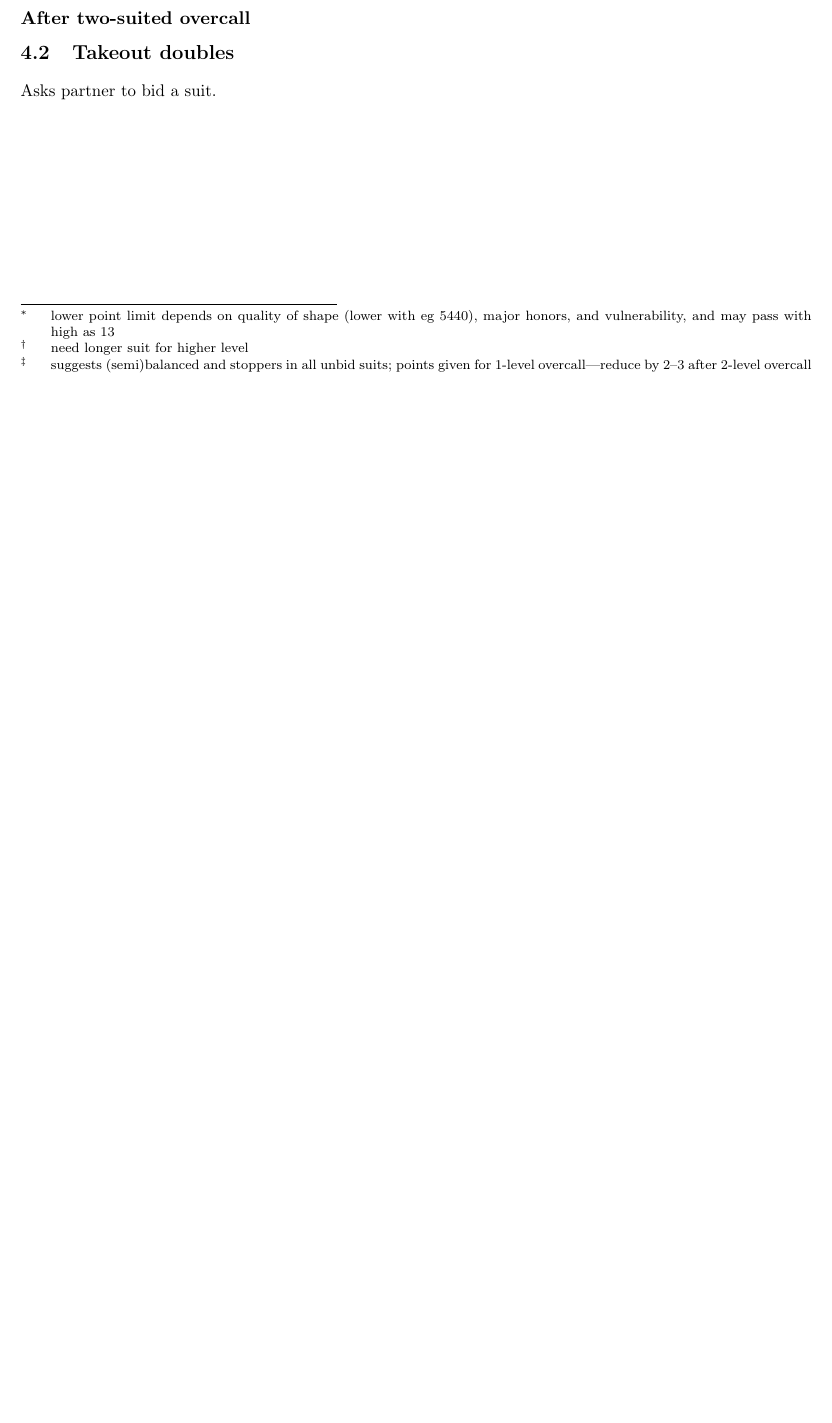
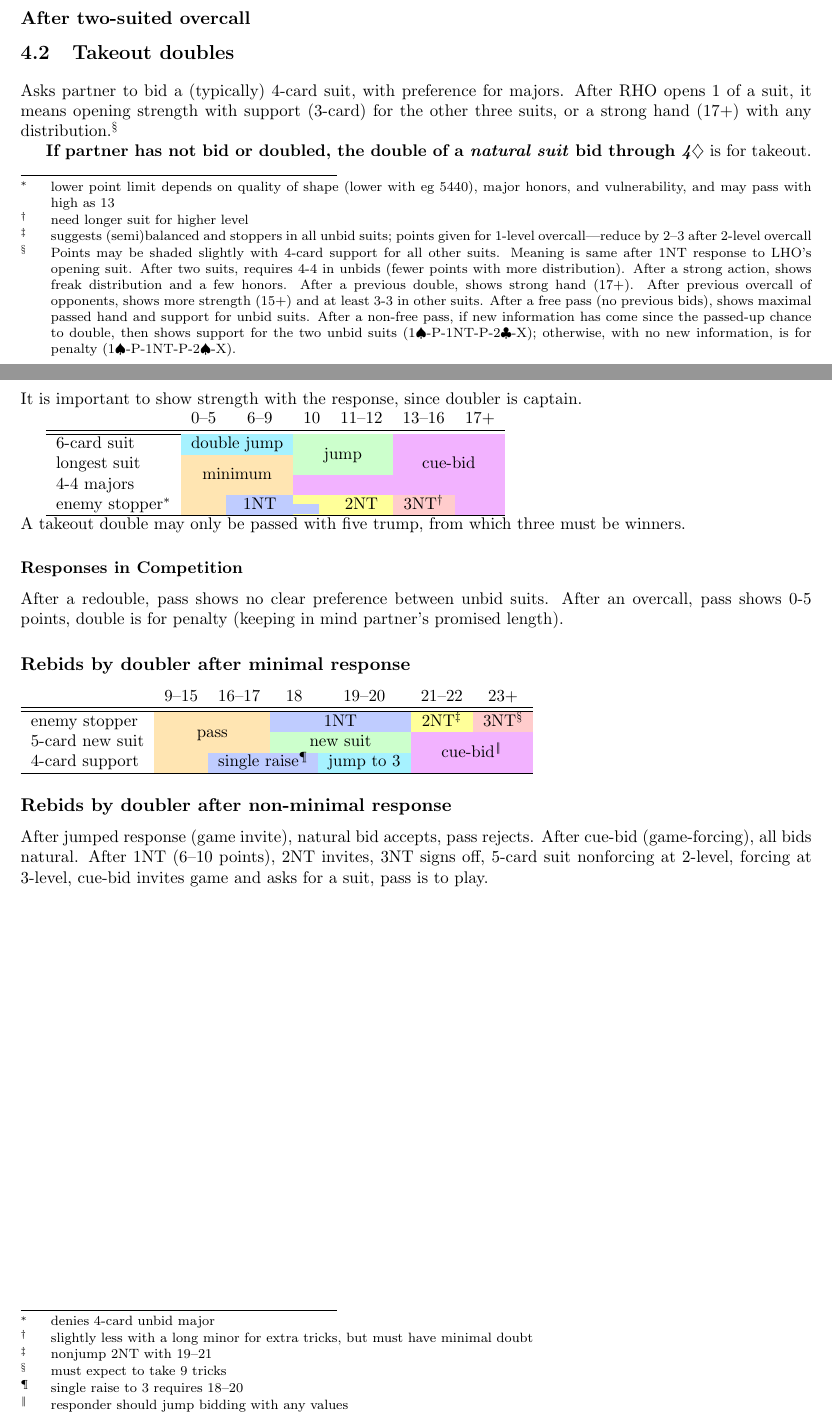
Before and after one commit to shicks/bridgesheets, a LaTeX book (points.tex): part of page 7 of 11 before the commit and two parts of pages 7 and 8 of 12 after it, the two joined at a grey line, cut so that both start at the same text, the shorter picture padded with empty space. Compiled offline with pdfLaTeX.

Commit message:
Update points
darcs-hash:20070420152810-0087a-69c2b5ff9736fefdab3d9a62f9b0fc4407351a2b.gz

```diff
--- a/points.tex
+++ b/points.tex
@@ -639,8 +639,82 @@ With 21 or more points and any shape, double then cue-bid.
 \subsection{After two-suited overcall}
 
 \section{Takeout doubles}
-Asks partner to bid a suit.
+Asks partner to bid a (typically) 4-card suit, with preference for
+majors.  After RHO opens 1 of a suit, it means opening strength with
+support (3-card) for the other three suits, or a strong hand (17+) with any
+distribution.\footnote{Points may be shaded slightly with 4-card support
+for all other suits.  Meaning is same after 1NT response to LHO's opening
+suit.  After two suits, requires 4-4 in unbids (fewer points with more
+distribution).  After a strong action, shows freak distribution and a
+few honors.  After a previous double, shows strong hand (17+).  After
+previous overcall of opponents, shows more strength (15+) and at least
+3-3 in other suits.  After a free pass (no previous bids), shows
+maximal passed hand and support for unbid suits.  After a non-free
+pass, if new information has come since the passed-up chance to
+double, then shows support for the two unbid suits
+(1\S-P-1NT-P-2\C-X); otherwise, with no new information, is for
+penalty (1\S-P-1NT-P-2\S-X).}
 
+\textbf{If partner has not bid or doubled,
+the double of a \emph{natural suit} bid through \emph{4\D}} is for takeout.
+
+\subsection{Responses}
+It is important to show strength with the response, since doubler is
+captain.
+
+\begin{ptable}\headings{0-5|6-9|10|11-12|13-16|17+}
+\row{6-card suit}
+  \bid(0-9,laqua){double jump}
+  \bid*(10-12,lgreen){jump}
+  \bid*(13-,lpurple){cue-bid}\\
+\row{longest suit}
+  \bid*(0-9,lorange){minimum}
+  \bid(10-12,lgreen){\clift{jump}}
+  \bid(13-,lpurple){cue-bid}\\
+\row{4-4 majors}
+  \bid(0-9,lorange){\clift{minimum}}
+  \bid*(10-,lpurple){cue-bid}\\
+\row{enemy stopper\footnote{denies 4-card unbid major}}
+  \bid*(0-5,lorange){minimum}
+  \bid(6-9,lblue){1NT}
+  \bid(10,lyellow){\hskip-7pt\colorbox{lblue}{\hskip 10pt}}
+  \bid(11-12,lyellow){2NT}
+  \bid(13-16,lred){3NT\footnote{slightly less with a long minor for extra tricks, but must have minimal doubt}}
+  \bid*(17-,lpurple){cue-bid}\\
+\end{ptable}\\
+A takeout double may only be passed with five trump, from which
+three must be winners.
+
+\subsubsection{Responses in Competition}
+After a redouble, pass shows no clear preference between unbid suits.
+After an overcall, pass shows 0-5 points, double is for penalty (keeping
+in mind partner's promised length).
+
+\subsection{Rebids by doubler after minimal response}
+
+\begin{ptable}\headings{9-15|16-17|18|19-20|21-22|23+}
+\row{enemy stopper}
+  \bid*(9-17,lorange){pass}
+  \bid(18-20,lblue){1NT}
+  \bid(21-22,lyellow){2NT\footnote{nonjump 2NT with 19--21}}
+  \bid(23-,lred){3NT\footnote{must expect to take 9 tricks}}\\
+\row{5-card new suit}
+  \bid(9-17,lorange){\clift{pass}}
+  \bid(18-20,lgreen){new suit}
+  \bid*(21-,lpurple){cue-bid}\\
+\row{4-card support}
+  \bid*(9-15,lorange){pass}
+  \bid(16-18,lblue){single raise\footnote{single raise to 3 requires 18--20}}
+  \bid(19-20,laqua){jump to 3}
+  \bid(21-,lpurple){\clift{cue-bid\footnote{responder should jump bidding with any values}}}\\
+\end{ptable}
+
+\subsection{Rebids by doubler after non-minimal response}
+
+After jumped response (game invite), natural bid accepts, pass rejects.
+After cue-bid (game-forcing), all bids natural.  After 1NT (6--10 points),
+2NT invites, 3NT signs off, 5-card suit nonforcing at 2-level, forcing at
+3-level, cue-bid invites game and asks for a suit, pass is to play.
 
 \chapter{Offensive bidding}
 
```
Also changed, not shown: points.tex (6 more changed lines).
